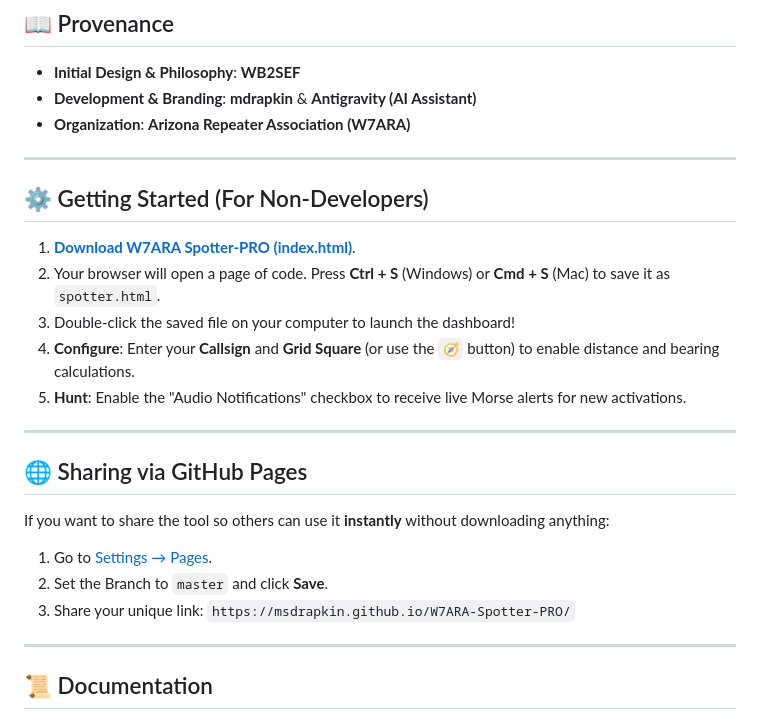
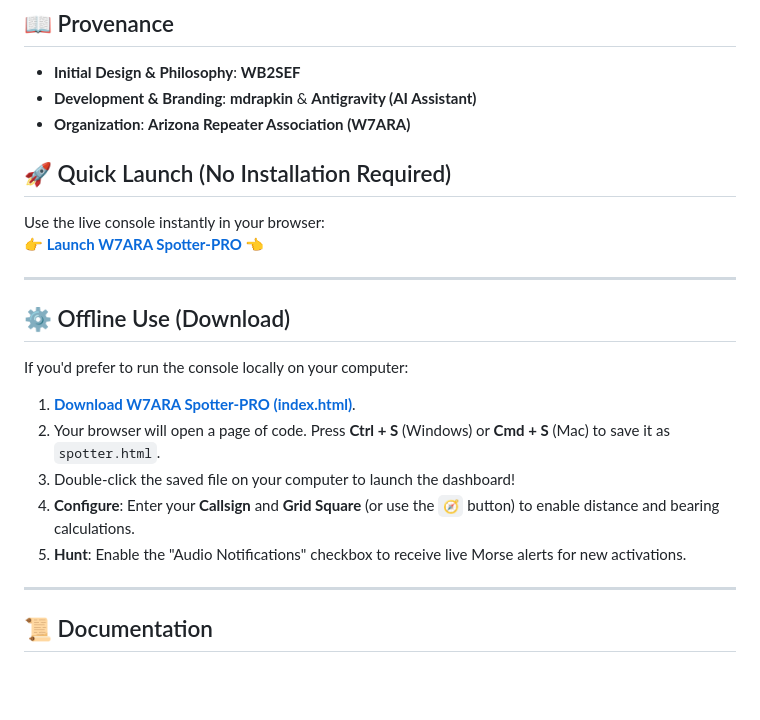
Before and after one commit to msdrapkin/W7ARA-Spotter-PRO, a Markdown page: README.md, the part around the change. Rendered like a GitHub page; blank space fills up the shorter version.

Commit message:
Streamlined README with instant Launch link

```diff
--- a/README.md
+++ b/README.md
@@ -36,23 +36,22 @@
 *   **Development & Branding**: **mdrapkin** & **Antigravity (AI Assistant)**
 *   **Organization**: **Arizona Repeater Association (W7ARA)**
 
+## 🚀 Quick Launch (No Installation Required)
+
+Use the live console instantly in your browser:
+**[👉 Launch W7ARA Spotter-PRO 👈](https://msdrapkin.github.io/W7ARA-Spotter-PRO/)**
+
 ---
 
-## ⚙️ Getting Started (For Non-Developers)
+## ⚙️ Offline Use (Download)
+
+If you'd prefer to run the console locally on your computer:
 
 1.  **[Download W7ARA Spotter-PRO (index.html)](https://raw.githubusercontent.com/msdrapkin/W7ARA-Spotter-PRO/master/index.html)**.
 2.  Your browser will open a page of code. Press **Ctrl + S** (Windows) or **Cmd + S** (Mac) to save it as `spotter.html`.
 3.  Double-click the saved file on your computer to launch the dashboard!
 4.  **Configure**: Enter your **Callsign** and **Grid Square** (or use the `🧭` button) to enable distance and bearing calculations.
 5.  **Hunt**: Enable the "Audio Notifications" checkbox to receive live Morse alerts for new activations.
-
----
-
-## 🌐 Sharing via GitHub Pages
-If you want to share the tool so others can use it **instantly** without downloading anything:
-1.  Go to [Settings → Pages](https://github.com/msdrapkin/W7ARA-Spotter-PRO/settings/pages).
-2.  Set the Branch to `master` and click **Save**.
-3.  Share your unique link: `https://msdrapkin.github.io/W7ARA-Spotter-PRO/`
 
 ---
 
```
